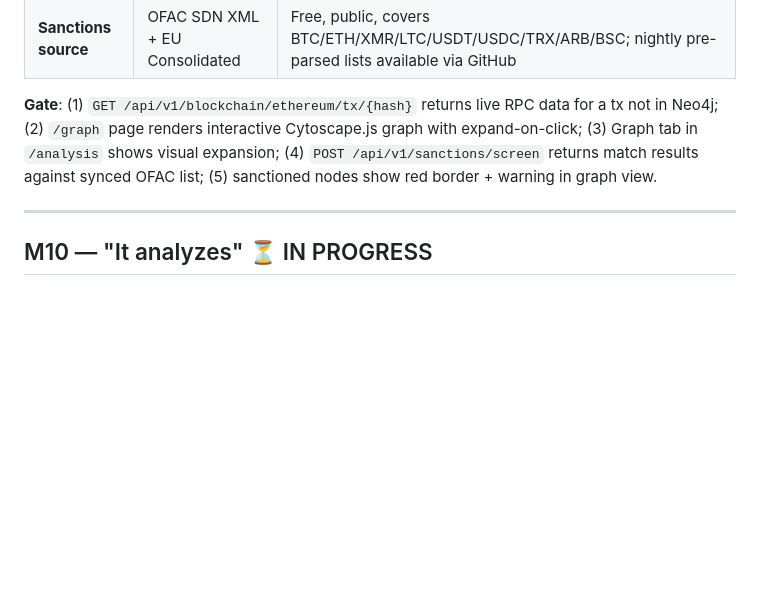
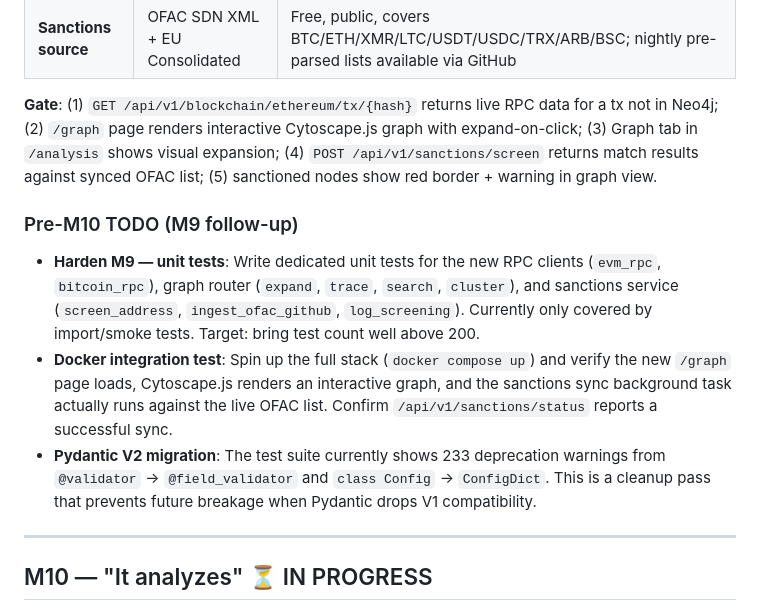
Before and after one commit to storagebirddrop/jackdawsentry, a Markdown page: docs/roadmap.md, the part around the change. Rendered like a GitHub page; blank space fills up the shorter version.

Commit message:
Add pre-M10 TODO notes to roadmap (M9 hardening, Docker integration, Pydantic V2)

```diff
--- a/docs/roadmap.md
+++ b/docs/roadmap.md
@@ -349,6 +349,12 @@ _Live blockchain transaction lookup via RPC, interactive graph explorer (TRM/Cha
 
 **Gate**: (1) `GET /api/v1/blockchain/ethereum/tx/{hash}` returns live RPC data for a tx not in Neo4j; (2) `/graph` page renders interactive Cytoscape.js graph with expand-on-click; (3) Graph tab in `/analysis` shows visual expansion; (4) `POST /api/v1/sanctions/screen` returns match results against synced OFAC list; (5) sanctioned nodes show red border + warning in graph view.
 
+### Pre-M10 TODO (M9 follow-up)
+
+- **Harden M9 — unit tests**: Write dedicated unit tests for the new RPC clients (`evm_rpc`, `bitcoin_rpc`), graph router (`expand`, `trace`, `search`, `cluster`), and sanctions service (`screen_address`, `ingest_ofac_github`, `log_screening`). Currently only covered by import/smoke tests. Target: bring test count well above 200.
+- **Docker integration test**: Spin up the full stack (`docker compose up`) and verify the new `/graph` page loads, Cytoscape.js renders an interactive graph, and the sanctions sync background task actually runs against the live OFAC list. Confirm `/api/v1/sanctions/status` reports a successful sync.
+- **Pydantic V2 migration**: The test suite currently shows 233 deprecation warnings from `@validator` → `@field_validator` and `class Config` → `ConfigDict`. This is a cleanup pass that prevents future breakage when Pydantic drops V1 compatibility.
+
 ---
 
 ## M10 — "It analyzes" ⏳ IN PROGRESS
```
